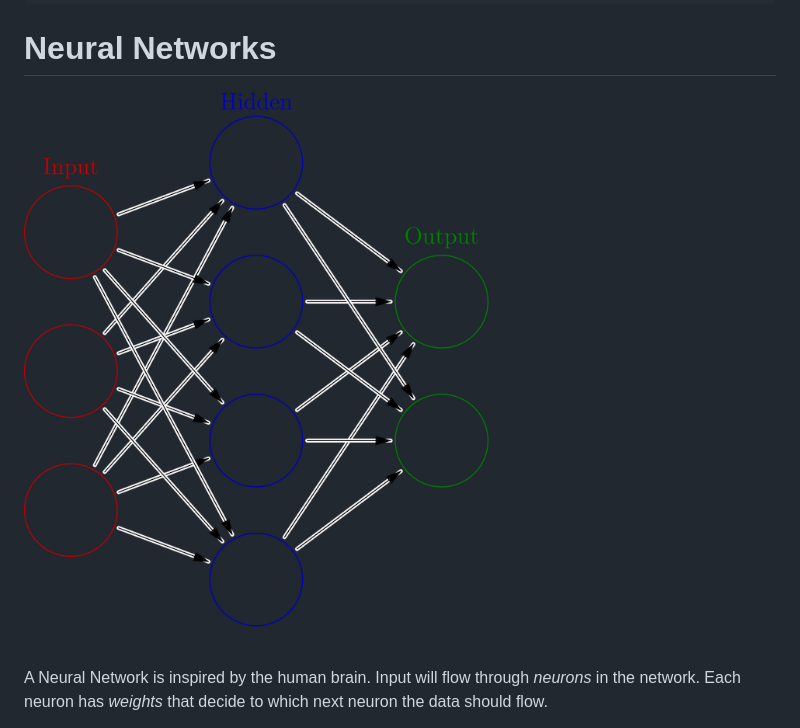
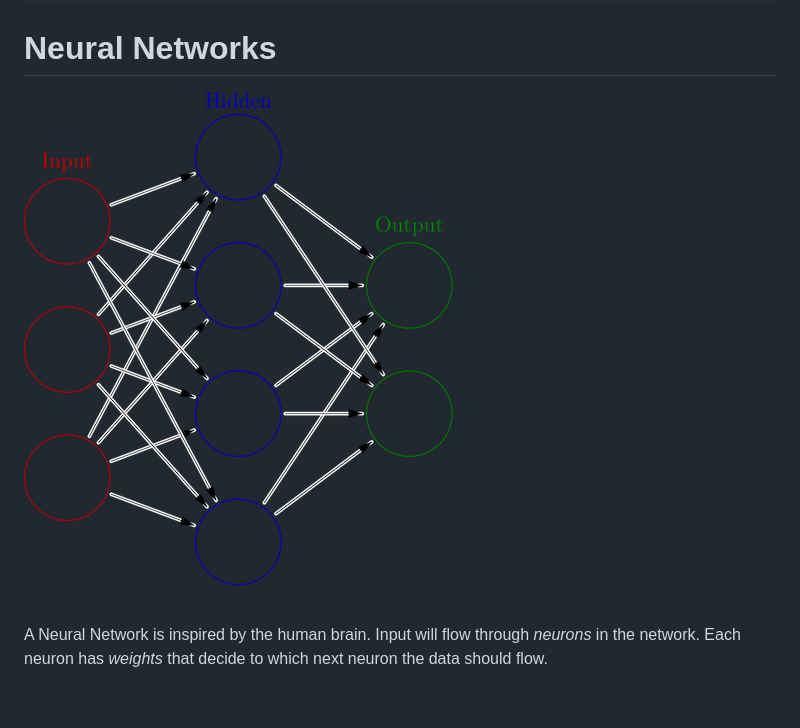
Before and after one commit to HR-CMGT/Javascript-Machine-Learning, a Markdown page: workshop/introduction.md, the part around the change. Rendered like a GitHub page; pictures changed too: images/ann_430.png (added), images/anns.png (deleted); blank space fills up the shorter version.

Commit message:
fix image

```diff
--- a/workshop/introduction.md
+++ b/workshop/introduction.md
@@ -50,7 +50,7 @@ var valid = network.test([10212017, 24, 4343, 6, 45])
 
 # Neural Networks
 
-![ann](../images/anns.png)
+![ann](../images/ann_430.png)
 
 A Neural Network is inspired by the human brain. Input will flow through *neurons* in the network. Each neuron has *weights* that decide to which next neuron the data should flow.
 
```
